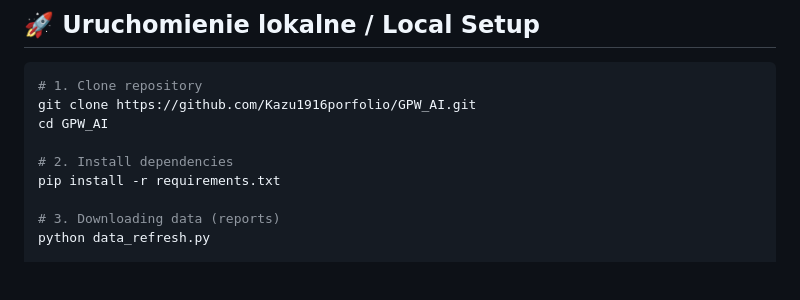
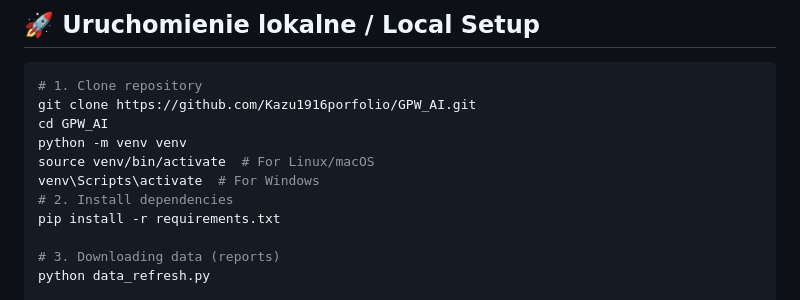
Before and after one commit to Kazu1916porfolio/GPW_AI, a Markdown page: README.md, the part around the change. GitHub-like rendering; blank space fills up the shorter version.

```diff
--- a/README.md
+++ b/README.md
@@ -41,7 +41,9 @@ HTML5 | CSS3 | Chart.js | JavaScript
 # 1. Clone repository
 git clone https://github.com/Kazu1916porfolio/GPW_AI.git
 cd GPW_AI
-
+python -m venv venv
+source venv/bin/activate  # For Linux/macOS
+venv\Scripts\activate  # For Windows
 # 2. Install dependencies
 pip install -r requirements.txt
 
```
